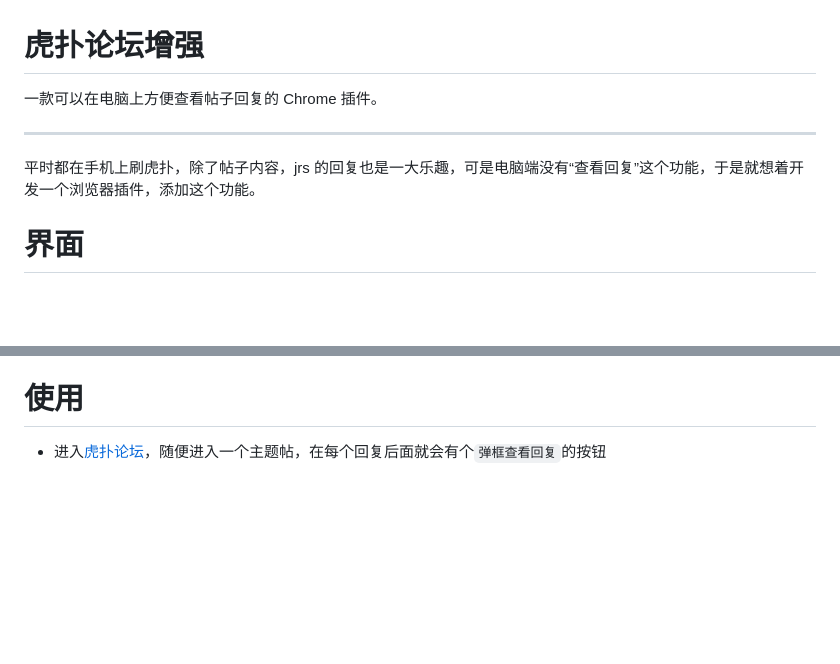
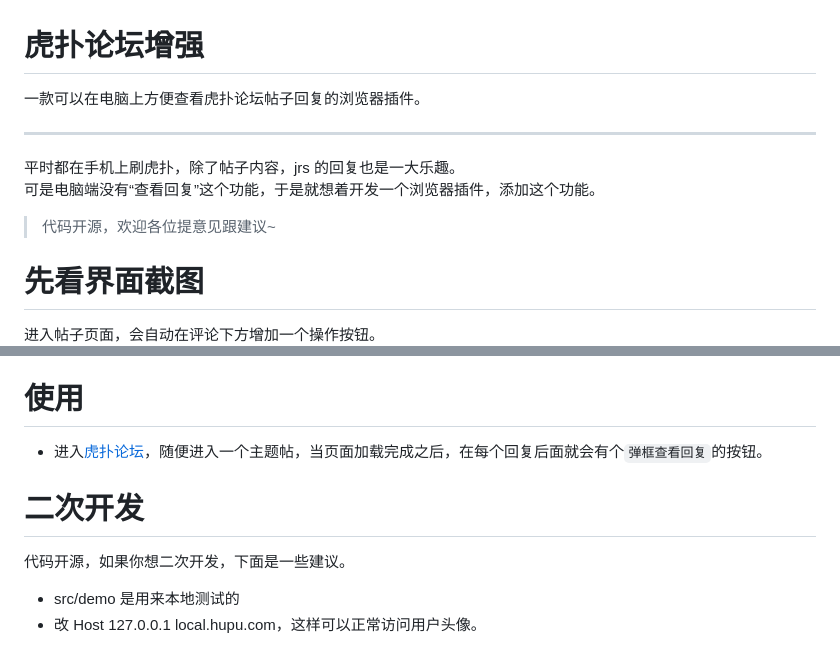
Before and after one commit to Tickly/hupu-bbs-ex, a Markdown page: README.md, 2 parts joined by grey strips. Rendered like a GitHub page; blank space fills up the shorter version.

```diff
--- a/README.md
+++ b/README.md
@@ -1,11 +1,15 @@
 # 虎扑论坛增强
 
-一款可以在电脑上方便查看帖子回复的 Chrome 插件。
+一款可以在电脑上方便查看虎扑论坛帖子回复的浏览器插件。
 
 ---
 
-平时都在手机上刷虎扑，除了帖子内容，jrs 的回复也是一大乐趣，可是电脑端没有“查看回复”这个功能，于是就想着开发一个浏览器插件，添加这个功能。
+平时都在手机上刷虎扑，除了帖子内容，jrs 的回复也是一大乐趣。
+可是电脑端没有“查看回复”这个功能，于是就想着开发一个浏览器插件，添加这个功能。
 
-# 界面
+> 代码开源，欢迎各位提意见跟建议~
 
+# 先看界面截图
+
+进入帖子页面，会自动在评论下方增加一个操作按钮。
 ![](/preview/1.png)
@@ -40,4 +53,11 @@
 
 # 使用
 
-- 进入[虎扑论坛](https://bbs.hupu.com/)，随便进入一个主题帖，在每个回复后面就会有个`弹框查看回复`的按钮
+- 进入[虎扑论坛](https://bbs.hupu.com/)，随便进入一个主题帖，当页面加载完成之后，在每个回复后面就会有个`弹框查看回复`的按钮。
+
+# 二次开发
+
+代码开源，如果你想二次开发，下面是一些建议。
+
+- src/demo 是用来本地测试的
+- 改 Host 127.0.0.1 local.hupu.com，这样可以正常访问用户头像。
```
Also changed, not shown: other parts of README.md (+25 -16 lines), CHANGLOG.md (added, +28 -0 lines), preview/2.png, 4 other files.
